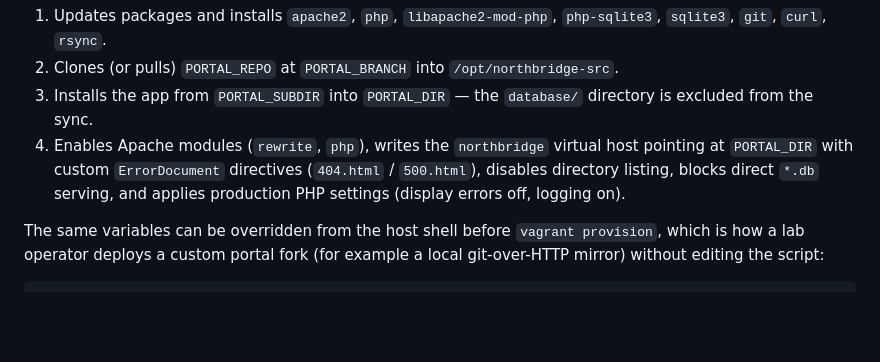
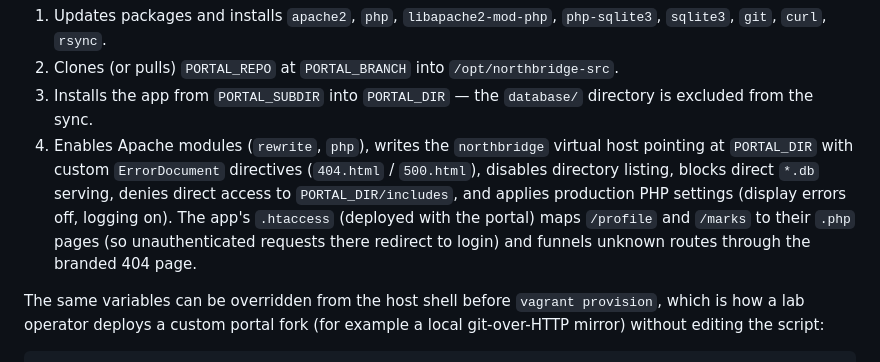
Before and after one commit to priyanshi-halpani/NothernBridge-CTF_phase_3, a Markdown page: Docs/Deployment.md, the part around the change. Drawn GitHub-style; blank space fills up the shorter version.

Commit message:
Docs: document .htaccess routes and /includes hardening

```diff
--- a/Docs/Deployment.md
+++ b/Docs/Deployment.md
@@ -56,7 +56,8 @@ Steps performed:
 1. Updates packages and installs `apache2`, `php`, `libapache2-mod-php`, `php-sqlite3`, `sqlite3`, `git`, `curl`, `rsync`.
 2. Clones (or pulls) `PORTAL_REPO` at `PORTAL_BRANCH` into `/opt/northbridge-src`.
 3. Installs the app from `PORTAL_SUBDIR` into `PORTAL_DIR` — the `database/` directory is excluded from the sync.
-4. Enables Apache modules (`rewrite`, `php`), writes the `northbridge` virtual host pointing at `PORTAL_DIR` with custom `ErrorDocument` directives (`404.html` / `500.html`), disables directory listing, blocks direct `*.db` serving, and applies production PHP settings (display errors off, logging on).
+4. Enables Apache modules (`rewrite`, `php`), writes the `northbridge` virtual host pointing at `PORTAL_DIR` with custom `ErrorDocument` directives (`404.html` / `500.html`), disables directory listing, blocks direct `*.db` serving, denies direct access to `PORTAL_DIR/includes`, and applies production PHP settings (display errors off, logging on).
+   The app's `.htaccess` (deployed with the portal) maps `/profile` and `/marks` to their `.php` pages (so unauthenticated requests there redirect to login) and funnels unknown routes through the branded 404 page.
 
 The same variables can be overridden from the host shell before `vagrant provision`, which is how a lab operator deploys a custom portal fork (for example a local git-over-HTTP mirror) without editing the script:
 
```
